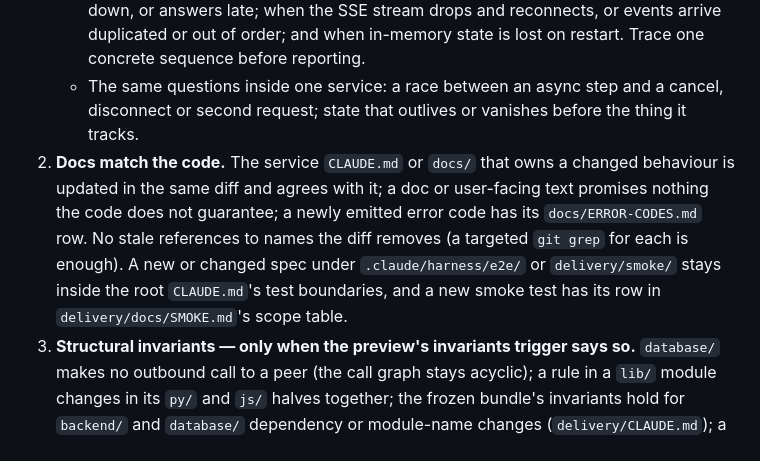
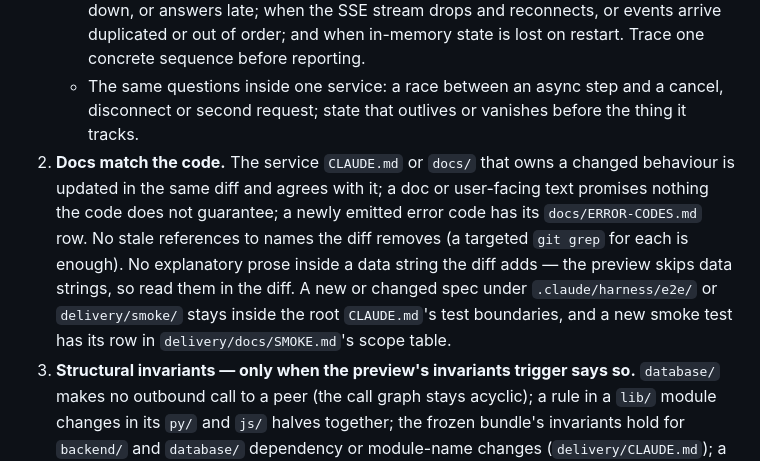
Before and after one commit to ShalomPrinz/fast-study, a Markdown page: .claude/agents/reviewer.md, the part around the change. GitHub-like rendering.

Commit message:
repo: have the reviewer read added data strings itself, since the preview skips them
Co-Authored-By: Claude Opus 5.5 <noreply@anthropic.com>

```diff
--- a/.claude/agents/reviewer.md
+++ b/.claude/agents/reviewer.md
@@ -26,7 +26,7 @@ Spend most of the review on check 1 — it is where tests and lint miss the most
    - Unless the brief says the change is intended, nothing a peer depends on may change: an HTTP route, its request or response shape; an SSE event name or payload on the database's `/events`; the `DATA_ROOT` layout `database/` owns; a launch-contract name or rule (root `CLAUDE.md` table); an error `code` or its `params` (`docs/ERROR-CODES.md`). Compare the minus and plus sides, and `git grep` the consumers of anything that changed.
    - For each consumer of changed behaviour, ask what it sees when the peer restarts, is down, or answers late; when the SSE stream drops and reconnects, or events arrive duplicated or out of order; and when in-memory state is lost on restart. Trace one concrete sequence before reporting.
    - The same questions inside one service: a race between an async step and a cancel, disconnect or second request; state that outlives or vanishes before the thing it tracks.
-2. **Docs match the code.** The service `CLAUDE.md` or `docs/` that owns a changed behaviour is updated in the same diff and agrees with it; a doc or user-facing text promises nothing the code does not guarantee; a newly emitted error code has its `docs/ERROR-CODES.md` row. No stale references to names the diff removes (a targeted `git grep` for each is enough). A new or changed spec under `.claude/harness/e2e/` or `delivery/smoke/` stays inside the root `CLAUDE.md`'s test boundaries, and a new smoke test has its row in `delivery/docs/SMOKE.md`'s scope table.
+2. **Docs match the code.** The service `CLAUDE.md` or `docs/` that owns a changed behaviour is updated in the same diff and agrees with it; a doc or user-facing text promises nothing the code does not guarantee; a newly emitted error code has its `docs/ERROR-CODES.md` row. No stale references to names the diff removes (a targeted `git grep` for each is enough). No explanatory prose inside a data string the diff adds — the preview skips data strings, so read them in the diff. A new or changed spec under `.claude/harness/e2e/` or `delivery/smoke/` stays inside the root `CLAUDE.md`'s test boundaries, and a new smoke test has its row in `delivery/docs/SMOKE.md`'s scope table.
 3. **Structural invariants — only when the preview's invariants trigger says so.** `database/` makes no outbound call to a peer (the call graph stays acyclic); a rule in a `lib/` module changes in its `py/` and `js/` halves together; the frozen bundle's invariants hold for `backend/` and `database/` dependency or module-name changes (`delivery/CLAUDE.md`); a new external binary is resolved through `tool_path`/`toolPath` and probed on `GET /tools`.
 
 Doc hygiene is not a check of its own: confirm the preview's Doc hygiene and Multi-line comments leads against the root `CLAUDE.md` rules and report the ones that hold. A multi-line comment is a finding only when its extra lines restate the code instead of carrying a non-obvious why.
```
